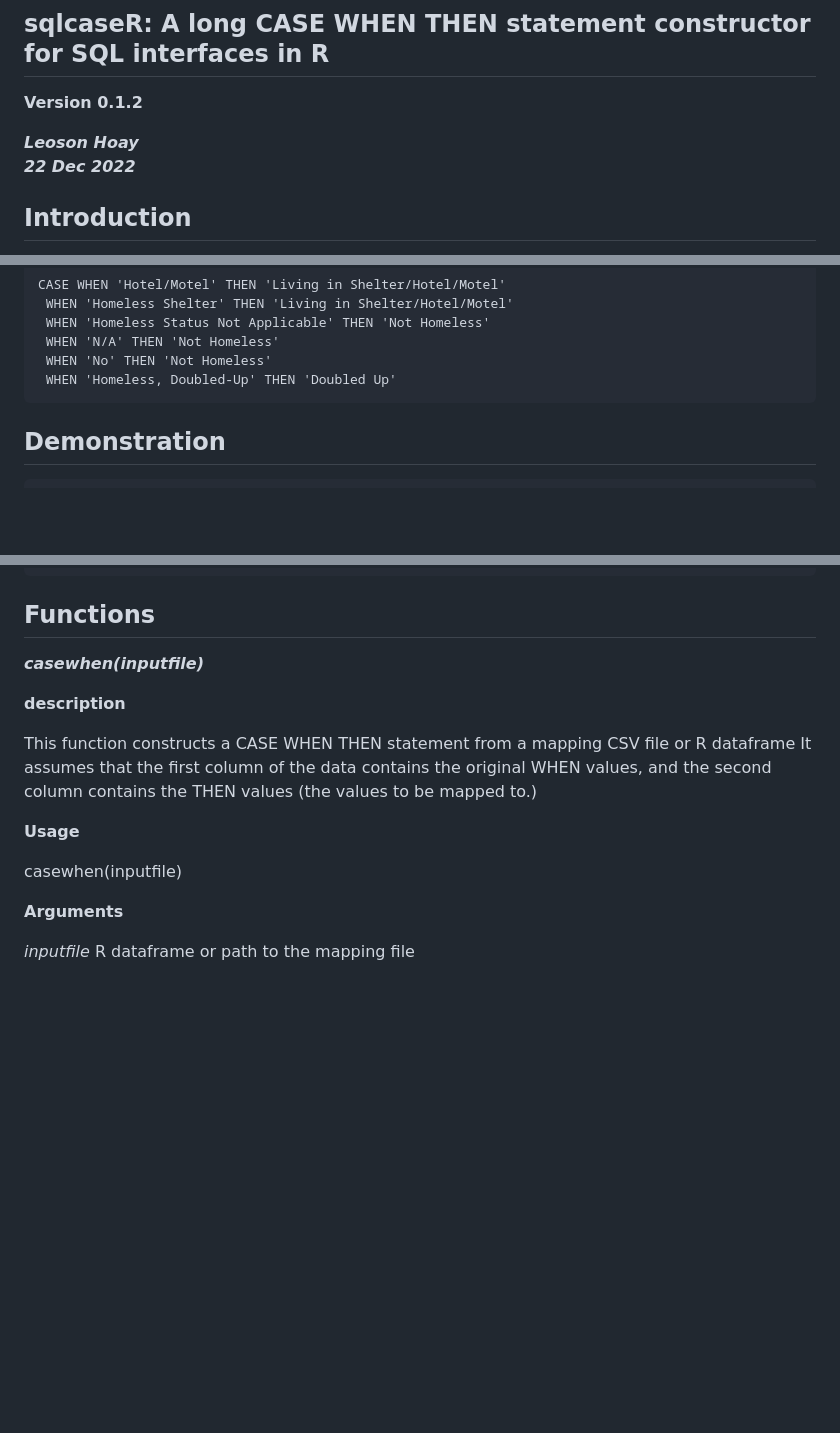
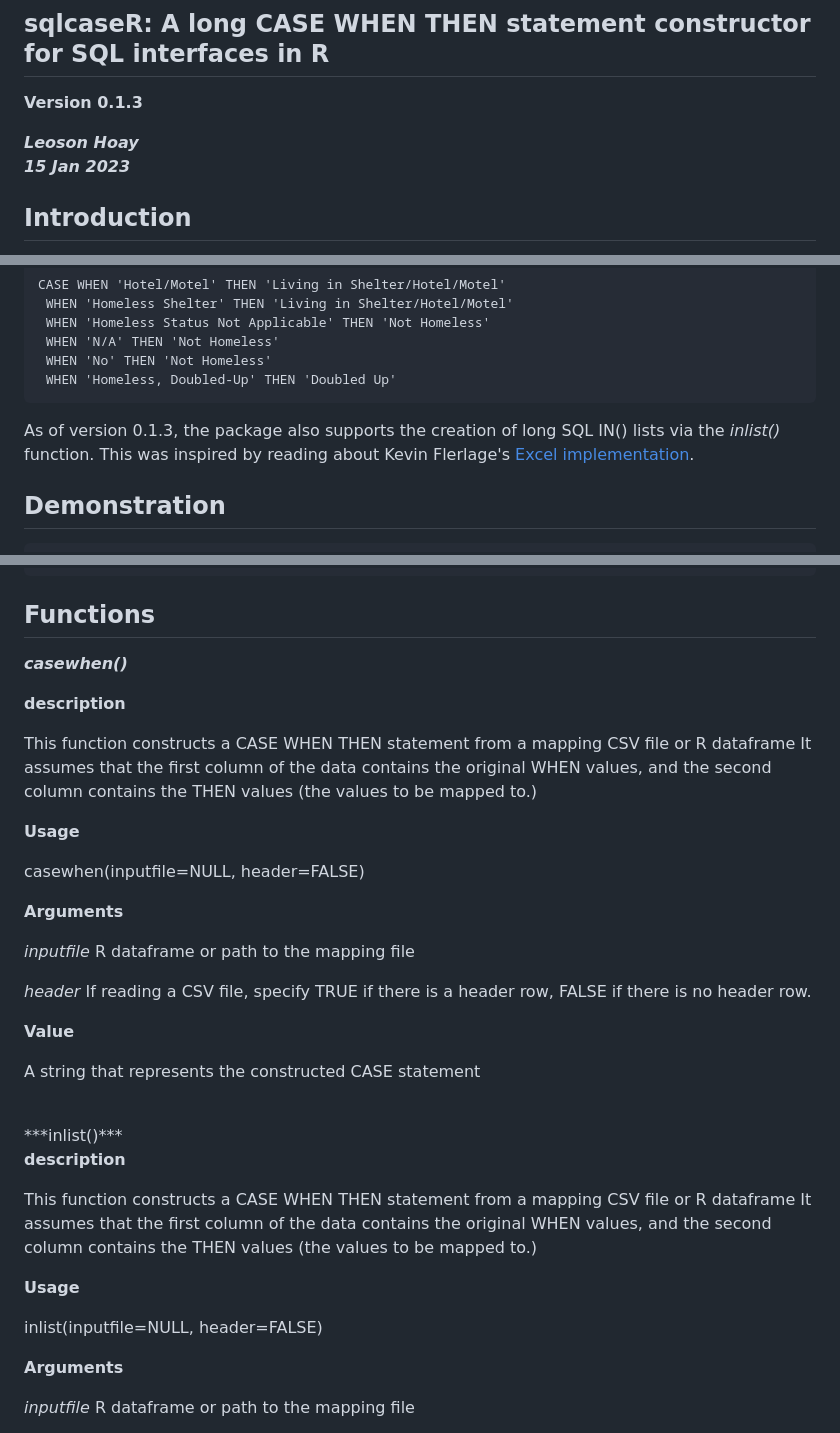
Before and after one commit to Learning-Collider/sqlcaseR, a Markdown page: README.md, 3 parts joined by grey strips. GitHub-like rendering; blank space fills up the shorter version.

````diff
--- a/README.md
+++ b/README.md
@@ -1,8 +1,8 @@
 # sqlcaseR
 ## sqlcaseR: A long CASE WHEN THEN statement constructor for SQL interfaces in R
-**Version 0.1.2**
+**Version 0.1.3**
 
-***Leoson Hoay <br>22 Dec 2022***
+***Leoson Hoay <br>15 Jan 2023***
 
 
 ## Introduction
@@ -39,6 +39,10 @@ CASE WHEN 'Hotel/Motel' THEN 'Living in Shelter/Hotel/Motel'
  WHEN 'No' THEN 'Not Homeless'
  WHEN 'Homeless, Doubled-Up' THEN 'Doubled Up'
 ```
+
+As of version 0.1.3, the package also supports the creation of long SQL IN()
+lists via the *inlist()* function. This was inspired by reading about Kevin
+Flerlage's [Excel implementation](https://www.flerlagetwins.com/2020/09/in-operator-generator-case-statement.html).
 
 ## Demonstration
 
@@ -80,7 +84,7 @@ samplepath <- system.file("extdata", "sample.csv", package = "sqlcaser")
 
 ## Functions
 
-***casewhen(inputfile)***
+***casewhen()***
 
 **description**
 
@@ -91,7 +95,32 @@ to be mapped to.)
 
 **Usage**
 
-casewhen(inputfile)
+casewhen(inputfile=NULL, header=FALSE)
+
+**Arguments**
+
+*inputfile* R dataframe or path to the mapping file
+
+*header* If reading a CSV file, specify TRUE if there is a header row, FALSE if
+there is no header row.
+
+**Value**
+
+A string that represents the constructed CASE statement
+
+<br>
+***inlist()***
+
+**description**
+
+This function constructs a CASE WHEN THEN statement from a mapping CSV file or
+R dataframe It assumes that the first column of the data contains the original
+WHEN values, and the second column contains the THEN values (the values
+to be mapped to.)
+
+**Usage**
+
+inlist(inputfile=NULL, header=FALSE)
 
 **Arguments**
 
````
Also changed, not shown: other parts of README.md (+2 -2 lines).
